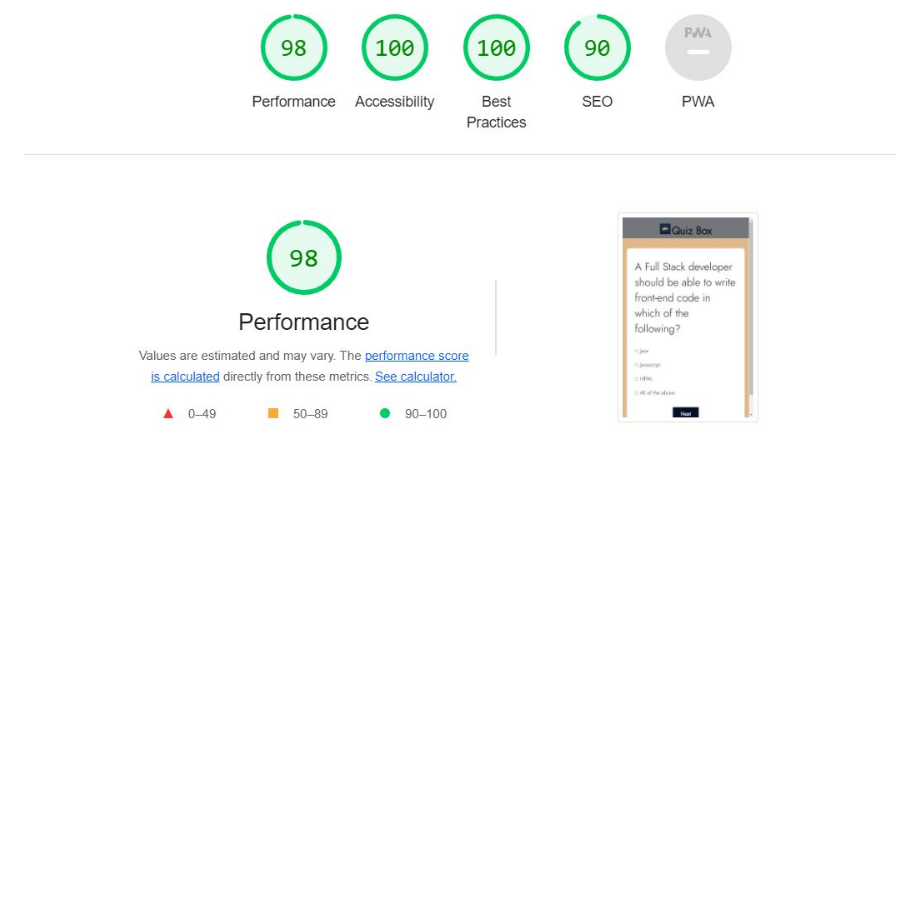
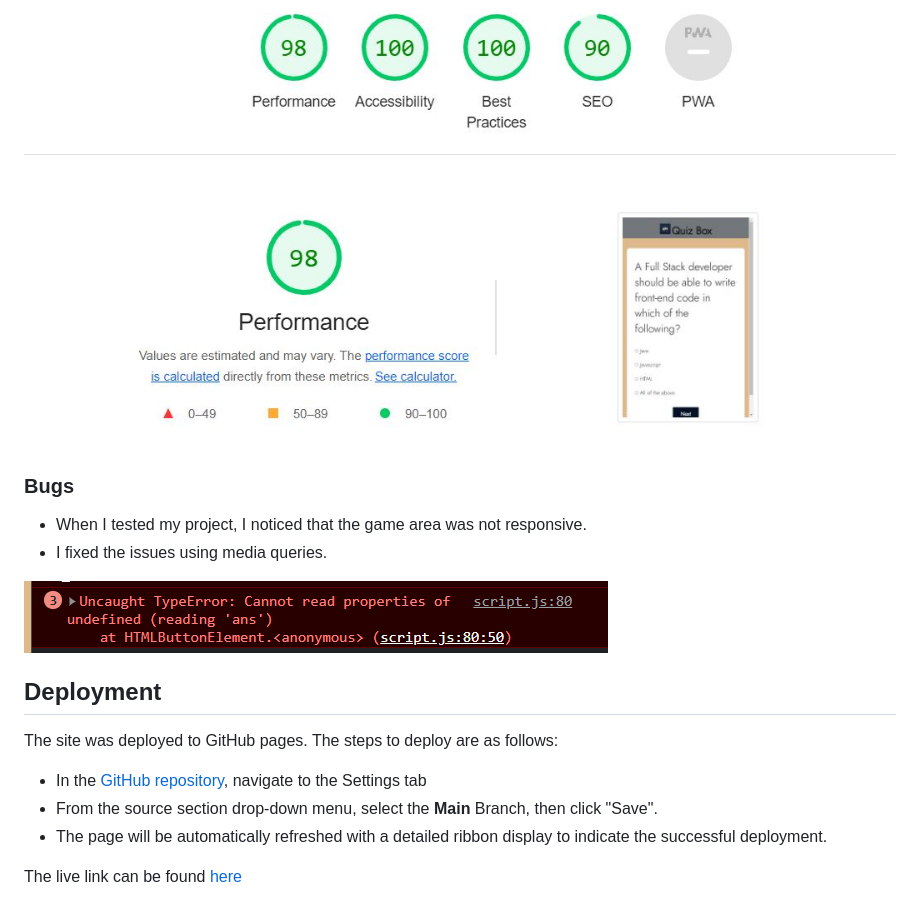
Before and after one commit to Amrutha2103/quiz-box, a Markdown page: README.md, the part around the change. Rendered like a GitHub page; pictures changed too: documentation/readme-testing.png (added); blank space fills up the shorter version.

Commit message:
Update readme file with deployment section

```diff
--- a/README.md
+++ b/README.md
@@ -88,3 +88,19 @@ Interactive quizzes are content where a user answers questions and is then given
   * I have checked the accessibility by running it through the lighthouse in devtools.
 
 ![This is an accesssibility test image](documentation/readme-accessibility.jpg)
+
+### **Bugs**
+
+- When I tested my project, I noticed that the game area was not responsive.
+- I fixed the issues using media queries.
+
+![This is an error image](documentation/readme-testing.png)
+
+## **Deployment**
+
+The site was deployed to GitHub pages. The steps to deploy are as follows:
+  - In the [GitHub repository](https://amrutha2103.github.io/quiz-box/), navigate to the Settings tab
+  - From the source section drop-down menu, select the **Main** Branch, then click "Save".
+  - The page will be automatically refreshed with a detailed ribbon display to indicate the successful deployment.
+
+The live link can be found [here](https://amrutha2103.github.io/quiz-box/)
```
